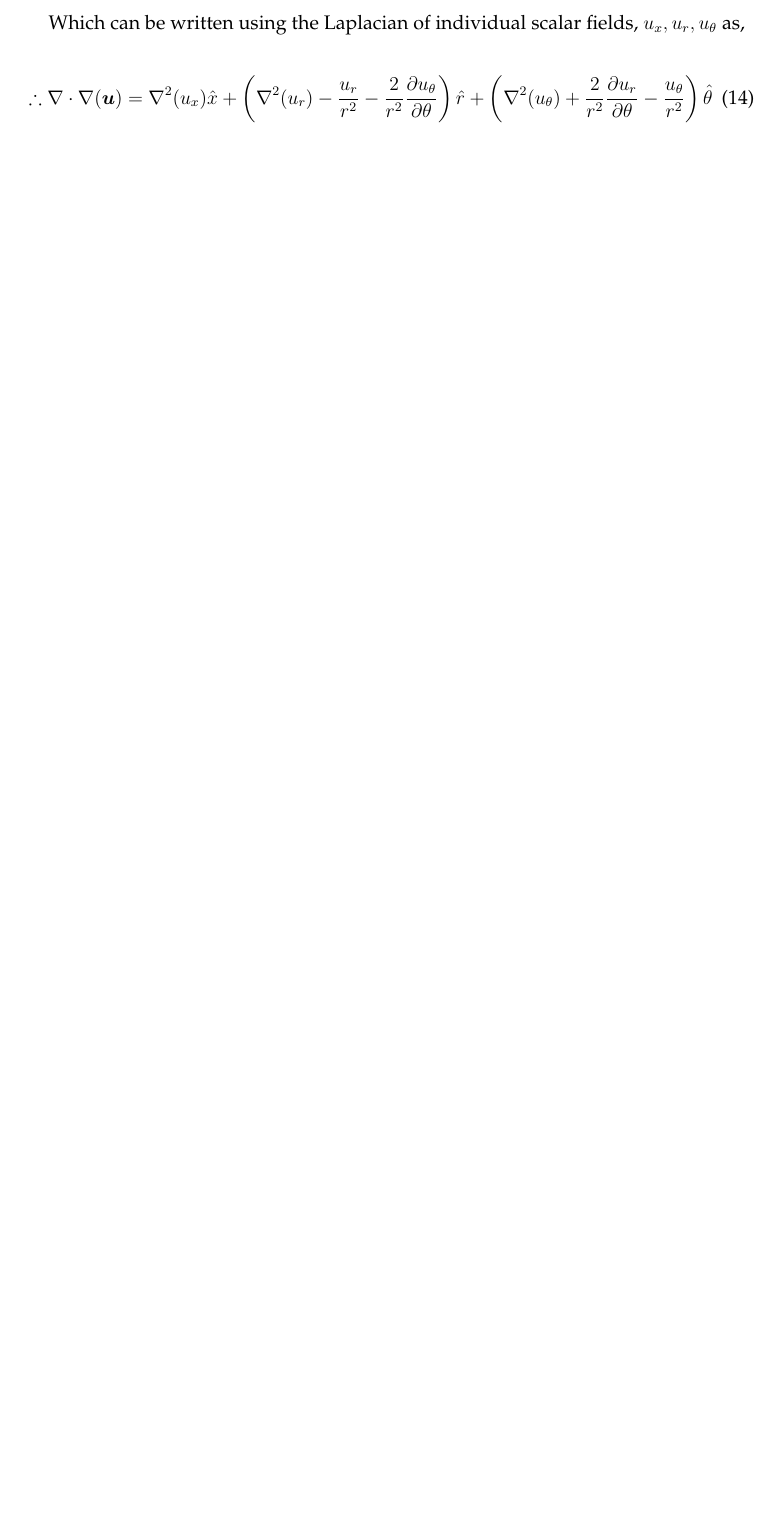
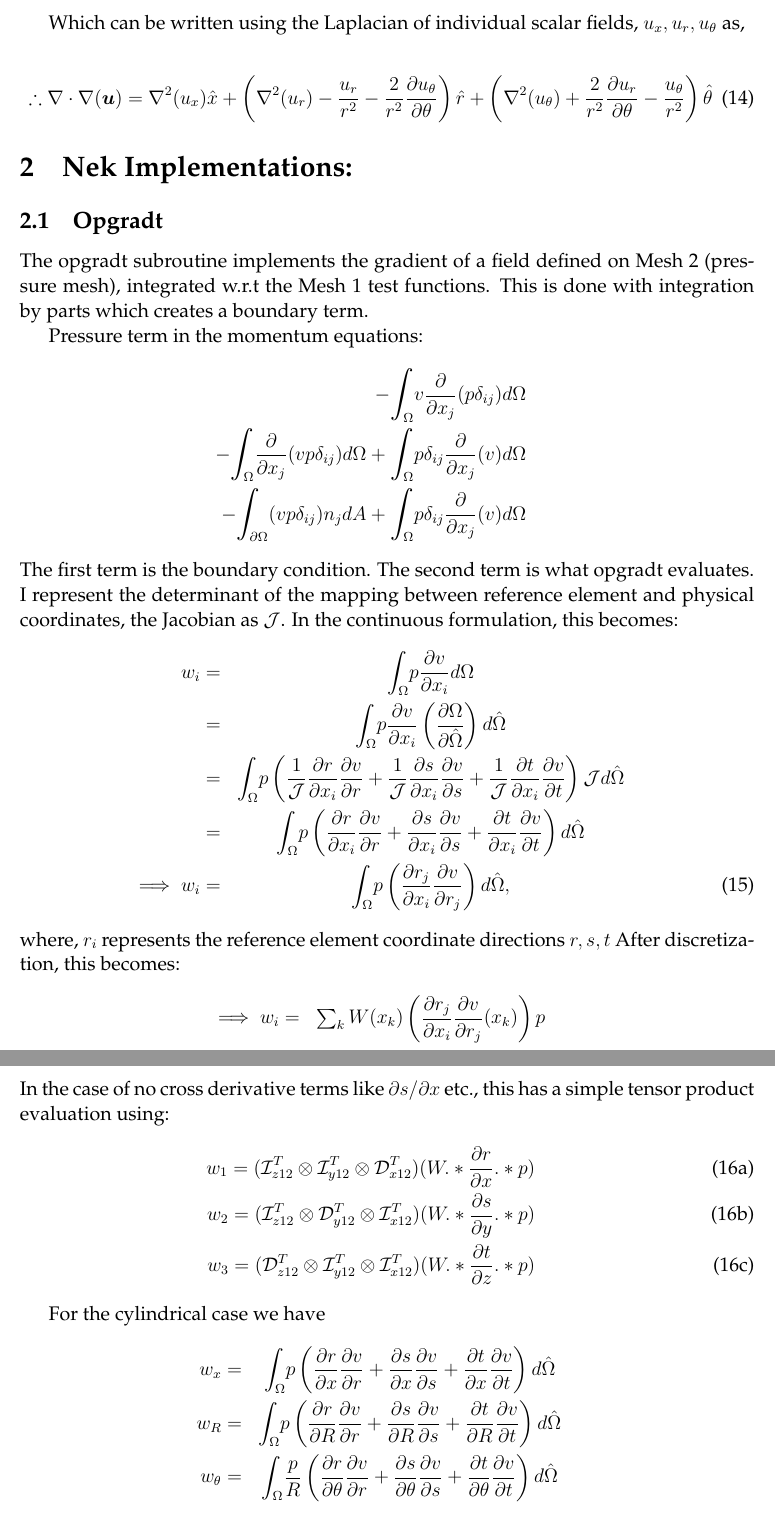
Before and after one commit to negips/nek_cylindrical, a LaTeX document (latex/cylindrical.tex): part of page 7 of 7 before the commit and two parts of pages 7 and 8 of 8 after it, the two joined at a grey line, cut so that both start at the same text, the shorter picture padded with empty space. Compiled offline with pdfLaTeX.

Commit message:
updated latex

```diff
--- a/latex/cylindrical.tex
+++ b/latex/cylindrical.tex
@@ -13,6 +13,7 @@
 \usepackage{bm}			% Bold math
 \usepackage{tabstackengine}
 \usepackage{xcolor}
+\usepackage{relsize}
 %\usepackage{biblatex}
 %\addbibresource{licentiate.bib}
 %\DeclareBibliographyCategory{ignore}
@@ -355,7 +356,47 @@ Which can be written using the Laplacian of individual scalar fields, $u_{x},u_{
 \end{split} \label{eqn:vector_laplacian_scalar}
 \end{eqnarray}
 
+\section{Nek Implementations:}
 
+\subsection{Opgradt}
+
+The opgradt subroutine implements the gradient of a field defined on Mesh 2 (pressure mesh), integrated w.r.t the Mesh 1 test functions.
+This is done with integration by parts which creates a boundary term.
+
+Pressure term in the momentum equations:
+\begin{eqnarray}
+	 - \mathlarger\int_{\Omega} v\dfrac{\partial }{\partial x_{j}}(p\delta_{ij}) d\Omega \nonumber \\
+				  -\mathlarger\int_{\Omega} \dfrac{\partial }{\partial x_{j}}(vp\delta_{ij}) d\Omega + \mathlarger\int_{\Omega} p\delta_{ij}\dfrac{\partial }{\partial x_{j}}(v) d\Omega \nonumber \\
+				  -\mathlarger\int_{\partial\Omega} (vp\delta_{ij}) n_{j} dA + \mathlarger\int_{\Omega} p\delta_{ij}\dfrac{\partial }{\partial x_{j}}(v) d\Omega \nonumber
+\end{eqnarray}
+The first term is the boundary condition. The second term is what opgradt evaluates. I represent the determinant of the mapping between reference element and physical coordinates, the Jacobian as $\mathcal{J}$. In the continuous formulation, this becomes:
+\begin{eqnarray}
+	w_{i}	=& \mathlarger\int_{\Omega} p\dfrac{\partial v}{\partial x_{i}} d\Omega \nonumber \\
+				 =& \mathlarger\int_{\Omega} p\dfrac{\partial v}{\partial x_{i}} \left(\dfrac{\partial \Omega}{\partial \hat{\Omega}}\right) d\hat{\Omega} \nonumber \\
+				 =& \mathlarger\int_{\Omega} p\left(\dfrac{1}{\mathcal{J}}\dfrac{\partial r}{\partial x_{i}}\dfrac{\partial v}{\partial r} + \dfrac{1}{\mathcal{J}}\dfrac{\partial s}{\partial x_{i}}\dfrac{\partial v}{\partial s} + \dfrac{1}{\mathcal{J}}\dfrac{\partial t}{\partial x_{i}}\dfrac{\partial v}{\partial t}\right)\mathcal{J} d\hat{\Omega} \nonumber \\
+				=& \mathlarger\int_{\Omega} p\left(\dfrac{\partial r}{\partial x_{i}}\dfrac{\partial v}{\partial r} + \dfrac{\partial s}{\partial x_{i}}\dfrac{\partial v}{\partial s} + \dfrac{\partial t}{\partial x_{i}}\dfrac{\partial v}{\partial t}\right) d\hat{\Omega} \nonumber \\
+\implies w_{i}	=& \mathlarger\int_{\Omega} p\left(\dfrac{\partial r_{j}}{\partial x_{i}}\dfrac{\partial v}{\partial r_{j}}\right) d\hat{\Omega},
+\end{eqnarray}
+where, $r_{i}$ represents the reference element coordinate directions $r,s,t$
+After discretization, this becomes:
+\begin{eqnarray}
+	\implies w_{i}	=& \sum_{k} W(x_{k})\left(\dfrac{\partial r_{j}}{\partial x_{i}}\dfrac{\partial v}{\partial r_{j}}(x_{k})\right)p  \nonumber
+\end{eqnarray}
+In the case of no cross derivative terms like $\partial s/\partial x$ etc., this has a simple tensor product evaluation using:
+\begin{subequations}
+\begin{eqnarray}
+	w_{1}	= (\mathcal{I}^{T}_{z12}\otimes\mathcal{I}^{T}_{y12}\otimes\mathcal{D}^{T}_{x12})(W.*\dfrac{\partial r}{\partial x}.*p) \\
+	w_{2}	= (\mathcal{I}^{T}_{z12}\otimes\mathcal{D}^{T}_{y12}\otimes\mathcal{I}^{T}_{x12})(W.*\dfrac{\partial s}{\partial y}.*p) \\
+	w_{3}	= (\mathcal{D}^{T}_{z12}\otimes\mathcal{I}^{T}_{y12}\otimes\mathcal{I}^{T}_{x12})(W.*\dfrac{\partial t}{\partial z}.*p)
+\end{eqnarray}
+\end{subequations}
+
+For the cylindrical case we have
+\begin{eqnarray}
+	w_{x} =& \mathlarger\int_{\Omega} p\left(\dfrac{\partial r}{\partial x}\dfrac{\partial v}{\partial r} + \dfrac{\partial s}{\partial x}\dfrac{\partial v}{\partial s} + \dfrac{\partial t}{\partial x}\dfrac{\partial v}{\partial t}\right) d\hat{\Omega} \nonumber \\
+	w_{R} =& \mathlarger\int_{\Omega} p\left(\dfrac{\partial r}{\partial R}\dfrac{\partial v}{\partial r} + \dfrac{\partial s}{\partial R}\dfrac{\partial v}{\partial s} + \dfrac{\partial t}{\partial R}\dfrac{\partial v}{\partial t}\right) d\hat{\Omega} \nonumber \\
+	w_{\theta} =& \mathlarger\int_{\Omega} \dfrac{p}{R}\left(\dfrac{\partial r}{\partial \theta}\dfrac{\partial v}{\partial r} + \dfrac{\partial s}{\partial \theta}\dfrac{\partial v}{\partial s} + \dfrac{\partial t}{\partial \theta}\dfrac{\partial v}{\partial t}\right) d\hat{\Omega} \nonumber
+\end{eqnarray}
 
 %\begin{figure}[h]
 %	\centering
```
Also changed, not shown: latex/cylindrical.bbl (added), latex/cylindrical.pdf (added), 3 other files.
